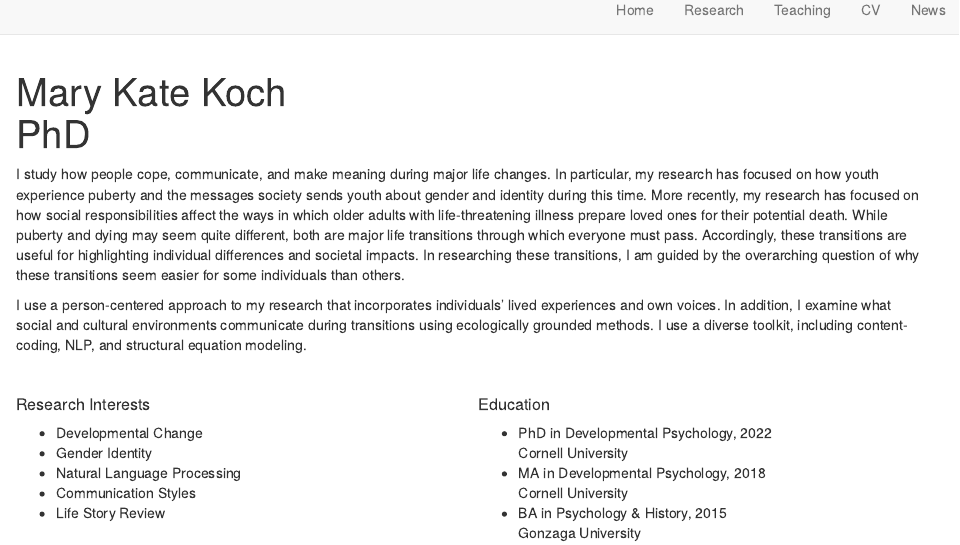
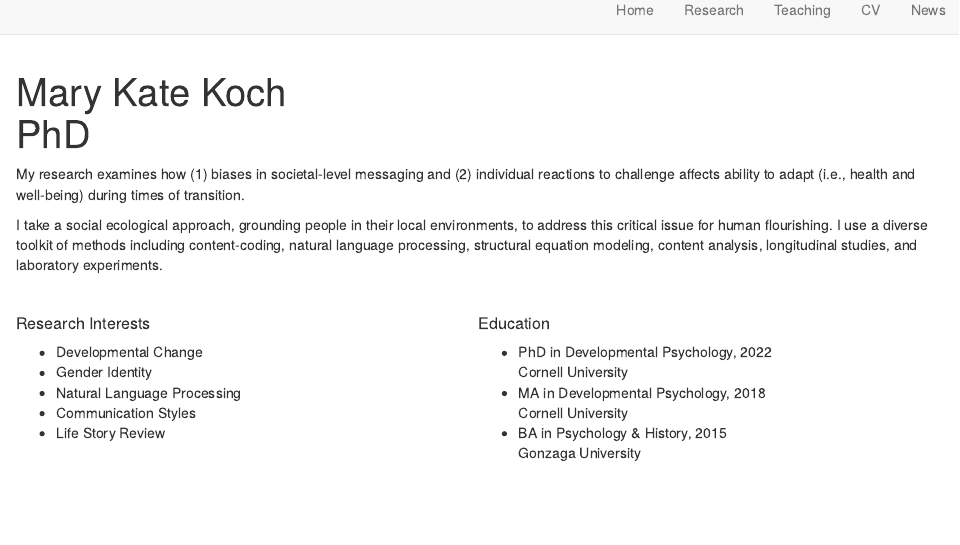
Before and after one commit to marykatekoch/marykatekoch.github.io, an R Markdown document (index.Rmd): the page in a window 1100 px wide, from its top. Rendered offline with R 4.5, knitr and Pandoc, with nearby package versions; drawn as R Markdown's standard HTML page in place of the format the file asks for.

Commit message:
update cv

````diff
--- a/index.Rmd
+++ b/index.Rmd
@@ -70,9 +70,9 @@ print_list <- function(text = "text", fa = "fas fa-graduation-cap") {
 ```
 
 <p align="justify">
-I study how people cope, communicate, and make meaning during major life changes. In particular, my research has focused on how youth experience puberty and the messages society sends youth about gender and identity during this time. More recently, my research has focused on how social responsibilities affect the ways in which older adults with life-threatening illness prepare loved ones for their potential death. While puberty and dying may seem quite different, both are major life transitions through which everyone must pass. Accordingly, these transitions are useful for highlighting individual differences and societal impacts. In researching these transitions, I am guided by the overarching question of why these transitions seem easier for some individuals than others.
+My research examines how (1) biases in societal-level messaging and (2) individual reactions to challenge affects ability to adapt (i.e., health and well-being) during times of transition.
 
-I use a person-centered approach to my research that incorporates individuals’ lived experiences and own voices. In addition, I examine what social and cultural environments communicate during transitions using ecologically grounded methods. I use a diverse toolkit, including content-coding, NLP, and structural equation modeling.
+I take a social ecological approach, grounding people in their local environments, to address this critical issue for human flourishing. I use a diverse toolkit of methods including content-coding, natural language processing, structural equation modeling, content analysis, longitudinal studies, and laboratory experiments.
 
 </p>
 
````
Also changed, not shown: 1 other file.
